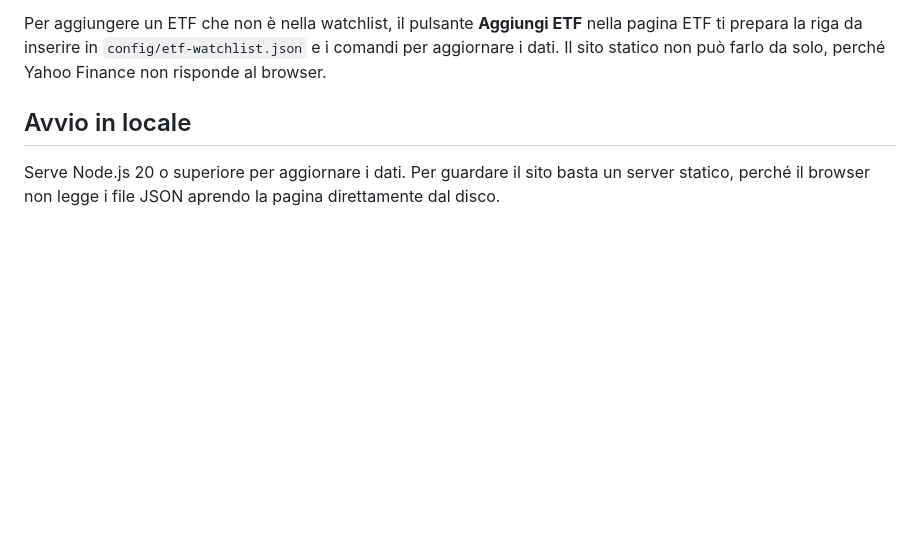
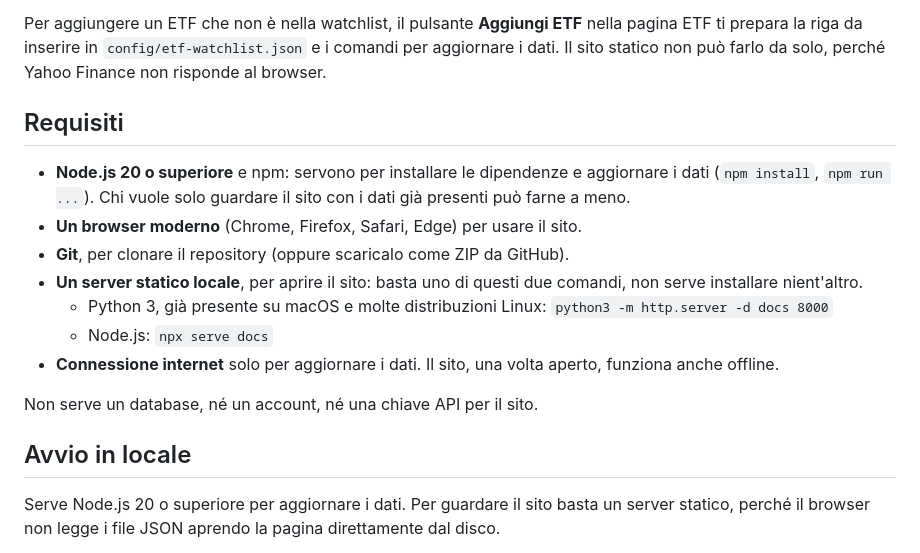
Before and after one commit to albertoreineri/Stash-Demo, a Markdown page: README.md, the part around the change. Drawn GitHub-style; blank space fills up the shorter version.

Commit message:
README: sezione requisiti (Node.js per i dati, server statico, browser)
Co-Authored-By: Claude Sonnet 5 <noreply@anthropic.com>

```diff
--- a/README.md
+++ b/README.md
@@ -30,6 +30,22 @@ Per aggiungere un ETF che non è nella watchlist, il pulsante **Aggiungi ETF**
 nella pagina ETF ti prepara la riga da inserire in `config/etf-watchlist.json`
 e i comandi per aggiornare i dati. Il sito statico non può farlo da solo, perché
 Yahoo Finance non risponde al browser.
+
+## Requisiti
+
+- **Node.js 20 o superiore** e npm: servono per installare le dipendenze e
+  aggiornare i dati (`npm install`, `npm run ...`). Chi vuole solo guardare il
+  sito con i dati già presenti può farne a meno.
+- **Un browser moderno** (Chrome, Firefox, Safari, Edge) per usare il sito.
+- **Git**, per clonare il repository (oppure scaricalo come ZIP da GitHub).
+- **Un server statico locale**, per aprire il sito: basta uno di questi due
+  comandi, non serve installare nient'altro.
+  - Python 3, già presente su macOS e molte distribuzioni Linux: `python3 -m http.server -d docs 8000`
+  - Node.js: `npx serve docs`
+- **Connessione internet** solo per aggiornare i dati. Il sito, una volta
+  aperto, funziona anche offline.
+
+Non serve un database, né un account, né una chiave API per il sito.
 
 ## Avvio in locale
 
```
